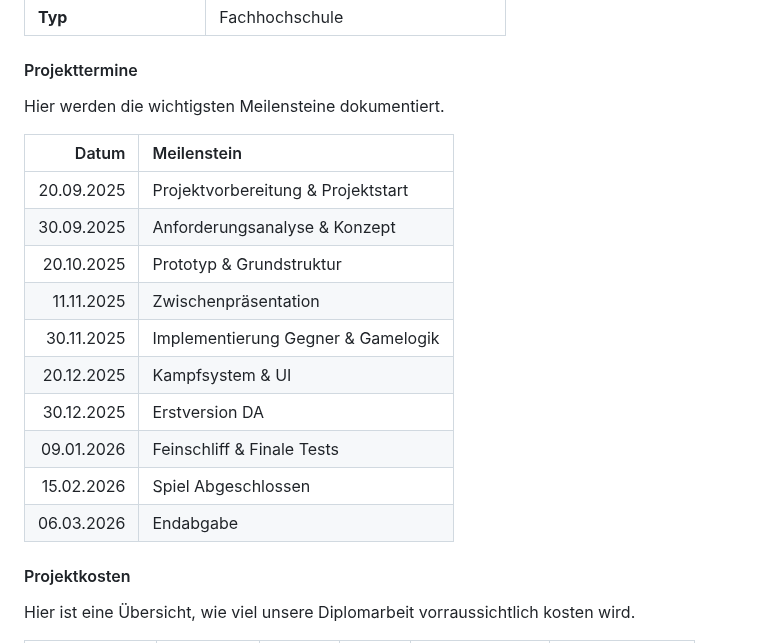
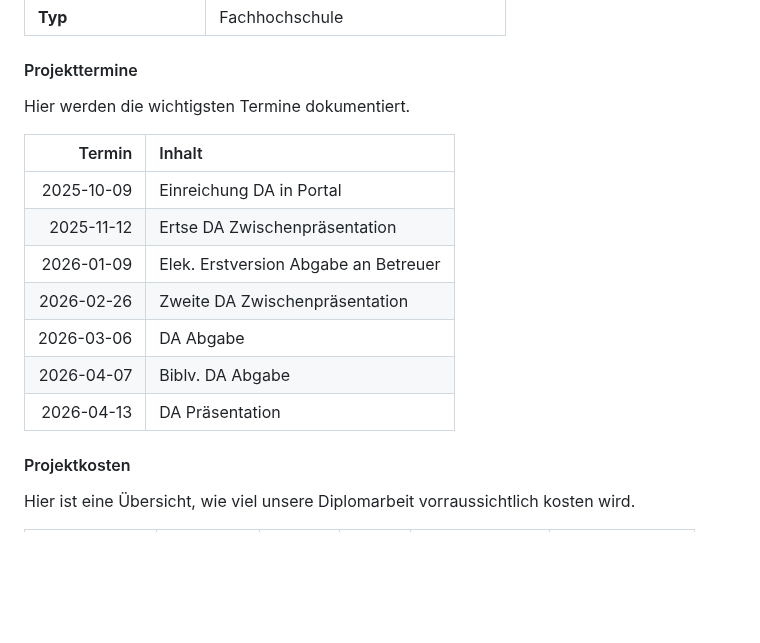
Before and after one commit to PeisslNevio/da-conquerthecastle, a Markdown page: Diplomarbeit/90-Projektplan.md, the part around the change. Rendered like a GitHub page; blank space fills up the shorter version.

```diff
--- a/Diplomarbeit/90-Projektplan.md
+++ b/Diplomarbeit/90-Projektplan.md
@@ -55,20 +55,17 @@ Folgend sind die Kontaktdaten der HTL Leoben.
 
 #### Projekttermine
 
-Hier werden die wichtigsten Meilensteine dokumentiert.
+Hier werden die wichtigsten Termine dokumentiert.
 
-| Datum       | Meilenstein                               |
-|------------:|:------------------------------------------|
-| 20.09.2025  | Projektvorbereitung & Projektstart        |
-| 30.09.2025  | Anforderungsanalyse & Konzept             |
-| 20.10.2025  | Prototyp & Grundstruktur                  |
-| 11.11.2025  | Zwischenpräsentation                      |
-| 30.11.2025  | Implementierung Gegner & Gamelogik        |
-| 20.12.2025  | Kampfsystem & UI                          |
-| 30.12.2025  | Erstversion DA                            |
-| 09.01.2026  | Feinschliff & Finale Tests                |
-| 15.02.2026  | Spiel Abgeschlossen                       |
-| 06.03.2026  | Endabgabe                                 |
+| Termin     | Inhalt                          |
+|-----------:|:--------------------------------|
+| 2025-10-09 | Einreichung DA in Portal                     |
+| 2025-11-12 | Ertse DA Zwischenpräsentation                    |
+| 2026-01-09 | Elek. Erstversion Abgabe an Betreuer        |
+| 2026-02-26 | Zweite DA Zwischenpräsentation      |
+| 2026-03-06 | DA Abgabe       |
+| 2026-04-07 | Biblv. DA Abgabe      |
+| 2026-04-13 | DA Präsentation     |
 
 
 
```
